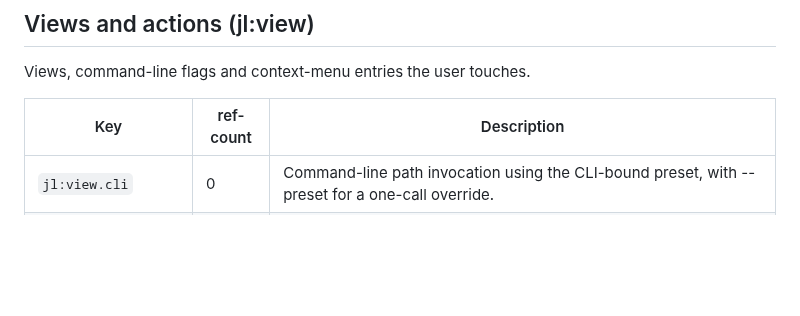
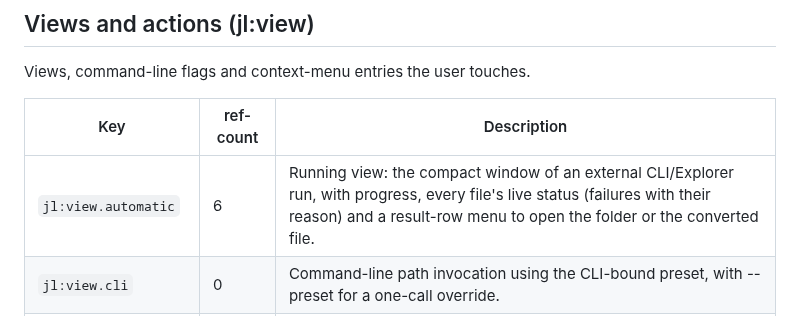
Before and after one commit to dhcgn/jxleet, a Markdown page: docs/GLOSSARY.md, the part around the change. Drawn GitHub-style; blank space fills up the shorter version.

```diff
--- a/docs/GLOSSARY.md
+++ b/docs/GLOSSARY.md
@@ -40,6 +40,7 @@ Views, command-line flags and context-menu entries the user touches.
 
 | Key | ref-count | Description |
 |---|---|---|
+| `jl:view.automatic` | 6 | Running view: the compact window of an external CLI/Explorer run, with progress, every file's live status (failures with their reason) and a result-row menu to open the folder or the converted file. |
 | `jl:view.cli` | 0 | Command-line path invocation using the CLI-bound preset, with --preset for a one-call override. |
 | `jl:view.context-menu` | 0 | Per-user Explorer context-menu entry carrying the bound preset's name; no admin rights needed. |
 | `jl:view.expert` | 1 | Expert view: full generated cjxl flag surface with help tooltips, effort ladder and command preview. |
```
Also changed, not shown: ARCHITECTURE.md (+25 -4 lines), README.md (+10 -0 lines), docs/screenshots/running.png (added), 13 other files.
